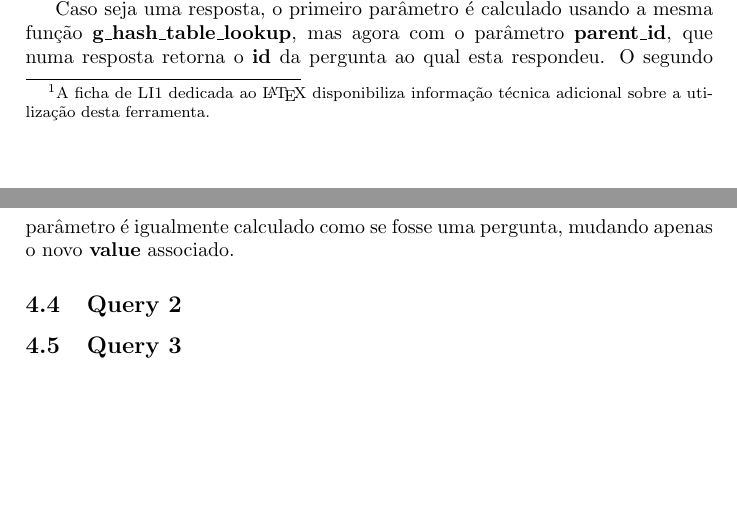
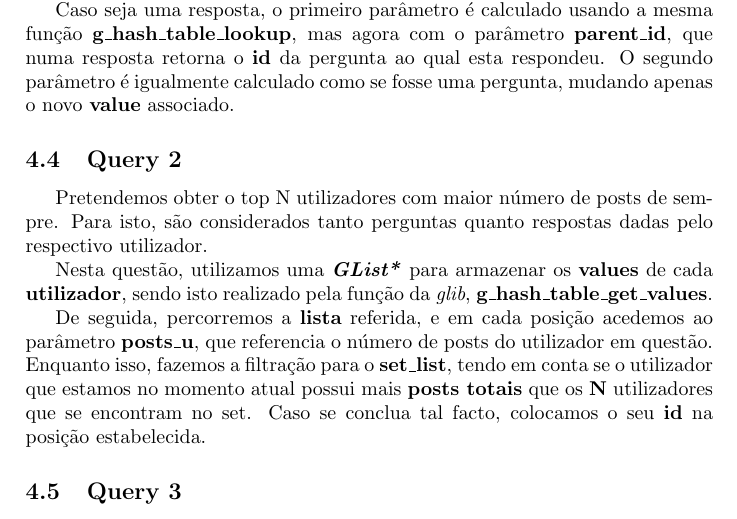
Before and after one commit to ricardofsc10/StackOverflowXMLParser, a LaTeX paper (relatorio/relatorio.tex): two parts of pages 3 and 4 of 4 before the commit and part of page 4 of 4 after it, the two joined at a grey line, cut so that both start at the same text, the shorter picture padded with empty space. Compiled offline with pdfLaTeX.

Commit message:
latex query2

```diff
--- a/relatorio/relatorio.tex
+++ b/relatorio/relatorio.tex
@@ -44,9 +44,7 @@ acompanhar a submissão da solução implementada. Além de servir de
 treino das capacidades de comunicação escrita dos estudantes, servirá
 também como elemento de avaliação para a utilização de \LaTeX{} pelos
 alunos. Sendo assim o código fonte \LaTeX{} do relatório deve ser
-mantido no repositório \texttt{svn} atribuído ao grupo\footnote{A
-  ficha de LI1 dedicada ao \LaTeX{} disponibiliza informação técnica
-  adicional sobre a utilização desta ferramenta.}. Um relatório desta
+mantido no repositório \texttt{svn} atribuído ao grupo. Um relatório desta
 natureza tem geralmente uma dimensão entre 4 e 8 páginas, para além de
 eventuais anexos.
 
@@ -137,6 +135,22 @@ calculado como se fosse uma pergunta, mudando apenas o novo
 
 \subsection{Query 2}
 
+Pretendemos obter o top N utilizadores com maior número de posts de
+sempre. Para isto, são considerados tanto perguntas quanto respostas
+dadas pelo respectivo utilizador.
+
+Nesta questão, utilizamos uma \textit{\textbf{GList*}} para armazenar
+os \textbf{values} de cada \textbf{utilizador}, sendo isto realizado
+pela função da \textit{glib}, \textbf{g\_hash\_table\_get\_values}.
+
+De seguida, percorremos a \textbf{lista} referida, e em cada posição
+acedemos ao parâmetro \textbf{posts\_u}, que referencia o número de
+posts do utilizador em questão. Enquanto isso, fazemos a filtração
+para o \textbf{set\_list}, tendo em conta se o utilizador que estamos
+no momento atual possui mais \textbf{posts totais} que os \textbf{N}
+utilizadores que se encontram no set. Caso se conclua tal facto,
+colocamos o seu \textbf{id} na posição estabelecida.
+
 \subsection{Query 3}
 
 \subsection{Query 4}
```
